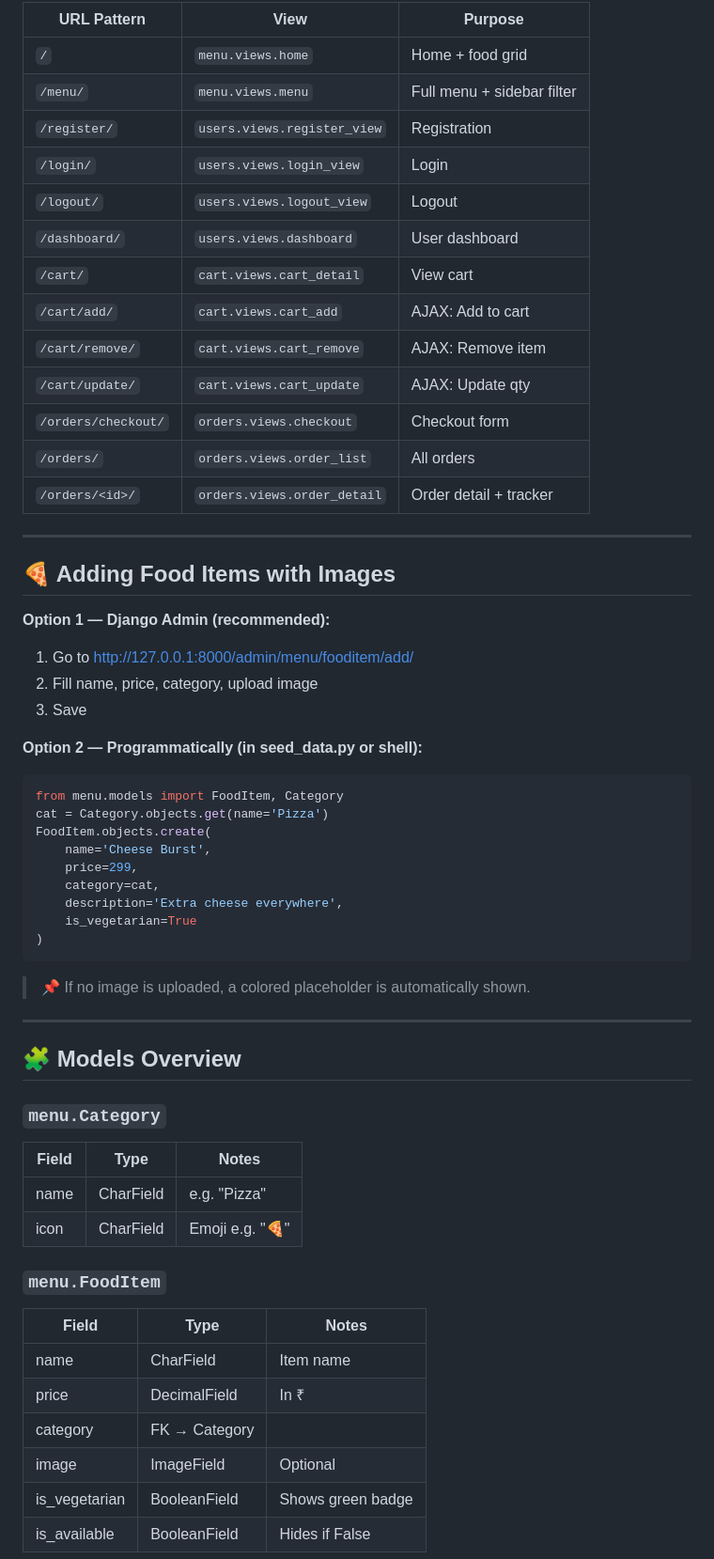
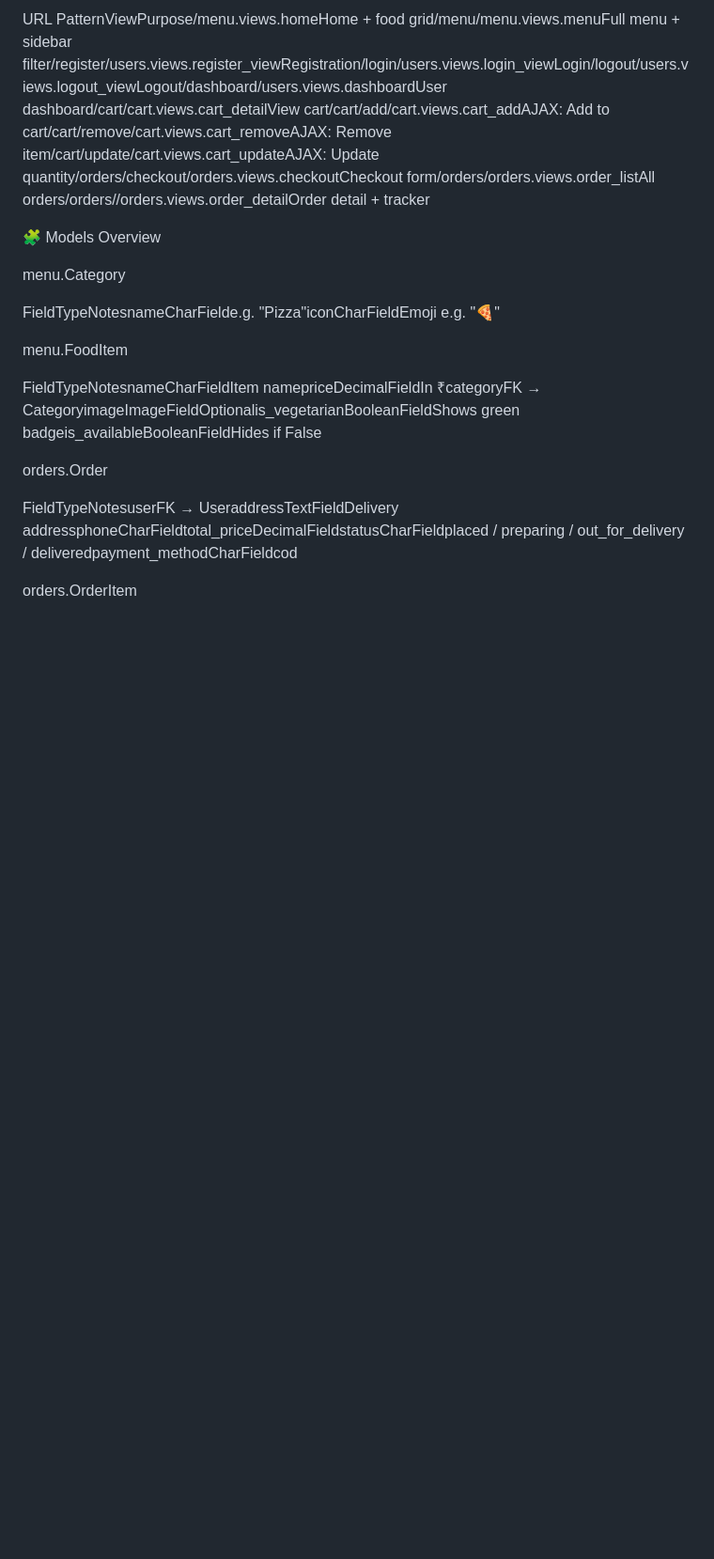
Before and after one commit to Thakur-Khushi/food_delivery, a Markdown page: README.md, the part around one of its changes. Shown at 94% size. GitHub-like rendering; blank space fills up the shorter version.

````diff
--- a/README.md
+++ b/README.md
@@ -153,61 +157,20 @@ No page reload needed! The `cart.py` `Cart` class handles all logic.
 
-| URL Pattern | View | Purpose |
-|------------|------|---------|
-| `/` | `menu.views.home` | Home + food grid |
-| `/menu/` | `menu.views.menu` | Full menu + sidebar filter |
-| `/register/` | `users.views.register_view` | Registration |
-| `/login/` | `users.views.login_view` | Login |
-| `/logout/` | `users.views.logout_view` | Logout |
-| `/dashboard/` | `users.views.dashboard` | User dashboard |
-| `/cart/` | `cart.views.cart_detail` | View cart |
-| `/cart/add/` | `cart.views.cart_add` | AJAX: Add to cart |
-| `/cart/remove/` | `cart.views.cart_remove` | AJAX: Remove item |
-| `/cart/update/` | `cart.views.cart_update` | AJAX: Update qty |
-| `/orders/checkout/` | `orders.views.checkout` | Checkout form |
-| `/orders/` | `orders.views.order_list` | All orders |
-| `/orders/<id>/` | `orders.views.order_detail` | Order detail + tracker |
+URL PatternViewPurpose/menu.views.homeHome + food grid/menu/menu.views.menuFull menu + sidebar filter/register/users.views.register_viewRegistration/login/users.views.login_viewLogin/logout/users.views.logout_viewLogout/dashboard/users.views.dashboardUser dashboard/cart/cart.views.cart_detailView cart/cart/add/cart.views.cart_addAJAX: Add to cart/cart/remove/cart.views.cart_removeAJAX: Remove item/cart/update/cart.views.cart_updateAJAX: Update quantity/orders/checkout/orders.views.checkoutCheckout form/orders/orders.views.order_listAll orders/orders/<id>/orders.views.order_detailOrder detail + tracker
 
----
 
-## 🍕 Adding Food Items with Images
+🧩 Models Overview
 
-**Option 1 — Django Admin (recommended):**
-1. Go to http://127.0.0.1:8000/admin/menu/fooditem/add/
-2. Fill name, price, category, upload image
-3. Save
+menu.Category
 
-**Option 2 — Programmatically (in seed_data.py or shell):**
-```python
-from menu.models import FoodItem, Category
-cat = Category.objects.get(name='Pizza')
-FoodItem.objects.create(
-    name='Cheese Burst',
-    price=299,
-    category=cat,
-    description='Extra cheese everywhere',
-    is_vegetarian=True
-)
-```
+FieldTypeNotesnameCharFielde.g. "Pizza"iconCharFieldEmoji e.g. "🍕"
 
-> 📌 If no image is uploaded, a colored placeholder is automatically shown.
+menu.FoodItem
 
----
+FieldTypeNotesnameCharFieldItem namepriceDecimalFieldIn ₹categoryFK → CategoryimageImageFieldOptionalis_vegetarianBooleanFieldShows green badgeis_availableBooleanFieldHides if False
 
-## 🧩 Models Overview
+orders.Order
 
-### `menu.Category`
-| Field | Type | Notes |
-|-------|------|-------|
-| name | CharField | e.g. "Pizza" |
-| icon | CharField | Emoji e.g. "🍕" |
+FieldTypeNotesuserFK → UseraddressTextFieldDelivery addressphoneCharFieldtotal_priceDecimalFieldstatusCharFieldplaced / preparing / out_for_delivery / deliveredpayment_methodCharFieldcod
 
-### `menu.FoodItem`
-| Field | Type | Notes |
-|-------|------|-------|
-| name | CharField | Item name |
-| price | DecimalField | In ₹ |
-| category | FK → Category | |
-| image | ImageField | Optional |
-| is_vegetarian | BooleanField | Shows green badge |
-| is_available | BooleanField | Hides if False |
+orders.OrderItem
 
````
Also changed, not shown: other parts of README.md (+137 -132 lines).
